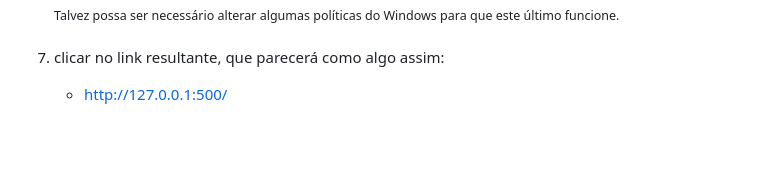
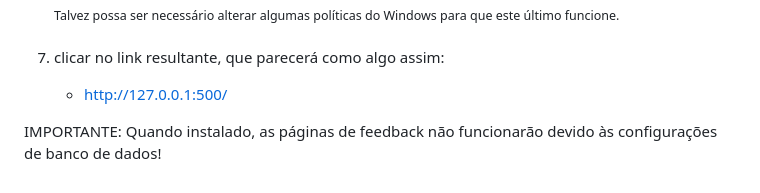
Before and after one commit to llWinter1z/Desafios-3semestre-FATEC-2024, a Markdown page: README.md, the part around the change. GitHub-like rendering; blank space fills up the shorter version.

```diff
--- a/README.md
+++ b/README.md
@@ -115,3 +115,5 @@ _Each use of those technologies was separated by stages named 'Desafios', going
       <sup>Talvez possa ser necessário alterar algumas políticas do Windows para que este último funcione.</sup>
 7. clicar no link resultante, que parecerá como algo assim:
      * http://127.0.0.1:500/
+
+IMPORTANTE: Quando instalado, as páginas de feedback não funcionarão devido às configurações de banco de dados!
```
